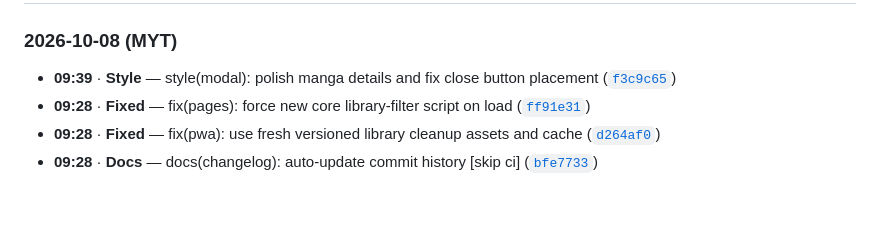
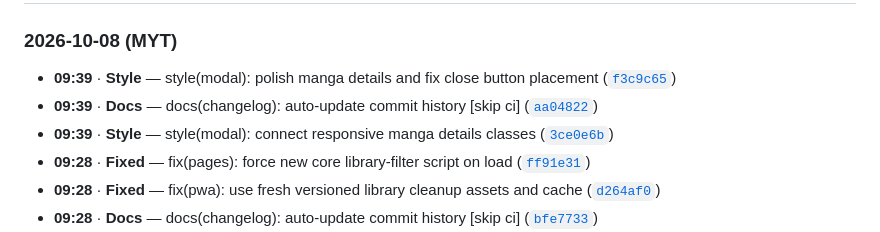
Before and after one commit to Lanzkila/Komikku-Viewers, a Markdown page: CHANGELOG.md, the part around the change. GitHub-like rendering; blank space fills up the shorter version.

Commit message:
docs(changelog): auto-update commit history [skip ci]

```diff
--- a/CHANGELOG.md
+++ b/CHANGELOG.md
@@ -5,6 +5,8 @@
 <!-- AUTO-CHANGELOG:START -->
 ### 2026-10-08 (MYT)
 - **09:39** · **Style** — style(modal): polish manga details and fix close button placement ([`f3c9c65`](https://github.com/Lanzkila/Komikku-Viewers/commit/f3c9c6508201b9e4577d58b85fe8050bafe032fb)) <!-- commit:f3c9c6508201b9e4577d58b85fe8050bafe032fb -->
+- **09:39** · **Docs** — docs(changelog): auto-update commit history \[skip ci\] ([`aa04822`](https://github.com/Lanzkila/Komikku-Viewers/commit/aa0482295ceacf7f7d85569a083fd00946577234)) <!-- commit:aa0482295ceacf7f7d85569a083fd00946577234 -->
+- **09:39** · **Style** — style(modal): connect responsive manga details classes ([`3ce0e6b`](https://github.com/Lanzkila/Komikku-Viewers/commit/3ce0e6b198f03d98abef0a74b155e43f8e159334)) <!-- commit:3ce0e6b198f03d98abef0a74b155e43f8e159334 -->
 - **09:28** · **Fixed** — fix(pages): force new core library-filter script on load ([`ff91e31`](https://github.com/Lanzkila/Komikku-Viewers/commit/ff91e31cf031d2fb84f69a209805ddfe0c95672a)) <!-- commit:ff91e31cf031d2fb84f69a209805ddfe0c95672a -->
 - **09:28** · **Fixed** — fix(pwa): use fresh versioned library cleanup assets and cache ([`d264af0`](https://github.com/Lanzkila/Komikku-Viewers/commit/d264af0d4d0a5727cb09d8bfce19599a89674968)) <!-- commit:d264af0d4d0a5727cb09d8bfce19599a89674968 -->
 - **09:28** · **Docs** — docs(changelog): auto-update commit history \[skip ci\] ([`bfe7733`](https://github.com/Lanzkila/Komikku-Viewers/commit/bfe7733781a93ee9c0778f8b9343284031ce2428)) <!-- commit:bfe7733781a93ee9c0778f8b9343284031ce2428 -->
```
